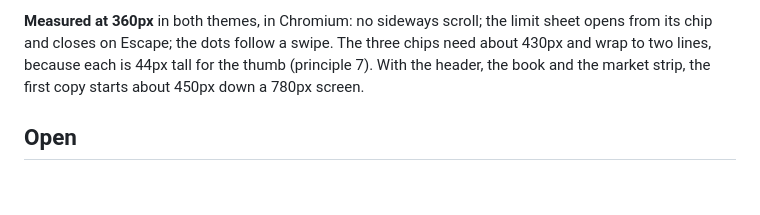
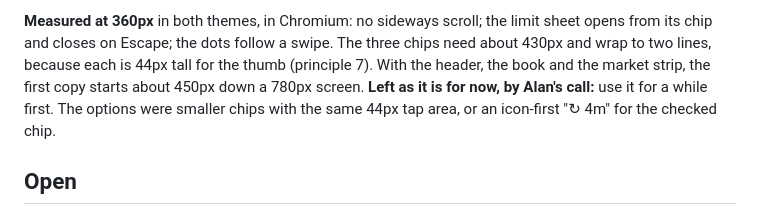
Before and after one commit to loserpoints/book-watch, a Markdown page: docs/design.md, the part around the change. GitHub-like rendering; blank space fills up the shorter version.

Commit message:
Record leaving the book page's chips as they are, for now
Co-Authored-By: Claude Opus 5.5 <noreply@anthropic.com>
Claude-Session: https://claude.ai/code/session_01FPNA5aqeHW3osLZxRS3yzx

```diff
--- a/docs/design.md
+++ b/docs/design.md
@@ -461,6 +461,9 @@ limit sheet opens from its chip and closes on Escape; the dots follow a
 swipe. The three chips need about 430px and wrap to two lines, because each is
 44px tall for the thumb (principle 7). With the header, the book and the
 market strip, the first copy starts about 450px down a 780px screen.
+**Left as it is for now, by Alan's call:** use it for a while first. The
+options were smaller chips with the same 44px tap area, or an icon-first
+"↻ 4m" for the checked chip.
 
 ## Open
 
```
